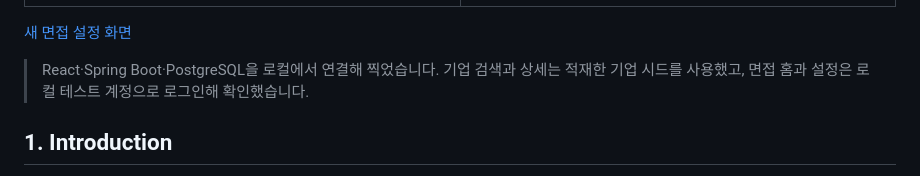
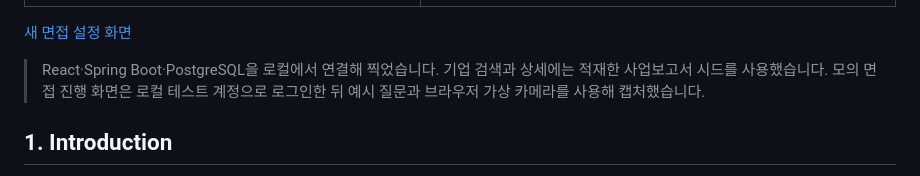
Before and after one commit to Apple7575/Fit, a Markdown page: README.md, the part around one of its changes. GitHub-like rendering.

```diff
--- a/README.md
+++ b/README.md
@@ -20,7 +22,7 @@
 
 [새 면접 설정 화면](docs/screenshots/06-interview-setup.png)
 
-> React·Spring Boot·PostgreSQL을 로컬에서 연결해 찍었습니다. 기업 검색과 상세는 적재한 기업 시드를 사용했고, 면접 홈과 설정은 로컬 테스트 계정으로 로그인해 확인했습니다.
+> React·Spring Boot·PostgreSQL을 로컬에서 연결해 찍었습니다. 기업 검색과 상세에는 적재한 사업보고서 시드를 사용했습니다. 모의 면접 진행 화면은 로컬 테스트 계정으로 로그인한 뒤 예시 질문과 브라우저 가상 카메라를 사용해 캡처했습니다.
 
 ## 1. Introduction
 
```
Also changed, not shown: other parts of README.md (+3 -1 lines), docs/screenshots/08-company-business.png (added), docs/screenshots/09-interview-session.png (added), 1 other file.
